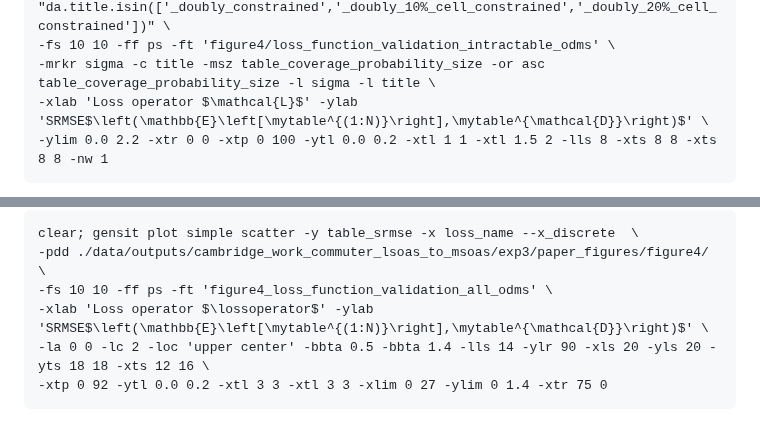
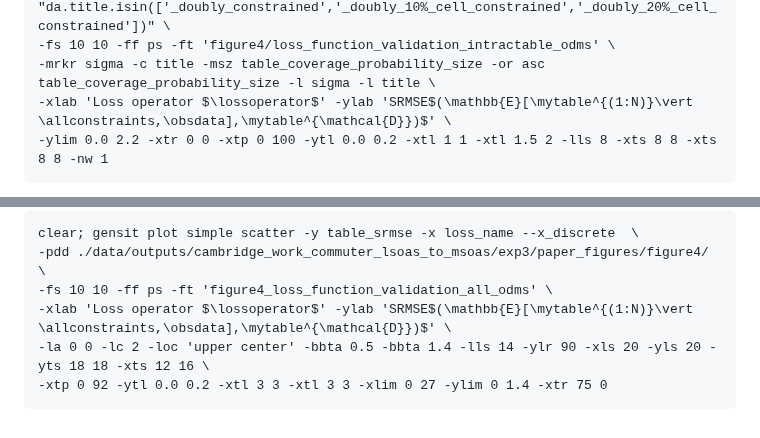
Before and after one commit to YannisZa/GeNSIT, a Markdown page: docs/reproducibility/Cambridge_experiment_reproducibility.md, 2 parts joined by grey strips. Rendered like a GitHub page.

````diff
--- a/docs/reproducibility/Cambridge_experiment_reproducibility.md
+++ b/docs/reproducibility/Cambridge_experiment_reproducibility.md
@@ -251,7 +251,7 @@ clear; gensit plot simple scatter -y table_srmse -x loss_name --x_discrete  \
 -cs "da.title.isin(['_doubly_constrained','_doubly_10%_cell_constrained','_doubly_20%_cell_constrained'])" \
 -fs 10 10 -ff ps -ft 'figure4/loss_function_validation_intractable_odms' \
 -mrkr sigma -c title -msz table_coverage_probability_size -or asc table_coverage_probability_size -l sigma -l title \
--xlab 'Loss operator $\mathcal{L}$' -ylab 'SRMSE$\left(\mathbb{E}\left[\mytable^{(1:N)}\right],\mytable^{\mathcal{D}}\right)$' \
+-xlab 'Loss operator $\lossoperator$' -ylab 'SRMSE$(\mathbb{E}[\mytable^{(1:N)}\vert \allconstraints,\obsdata],\mytable^{\mathcal{D}})$' \
 -ylim 0.0 2.2 -xtr 0 0 -xtp 0 100 -ytl 0.0 0.2 -xtl 1 1 -xtl 1.5 2 -lls 8 -xts 8 8 -xts 8 8 -nw 1
 ```
 
@@ -266,7 +266,7 @@ Load plot data and replot
 clear; gensit plot simple scatter -y table_srmse -x loss_name --x_discrete  \
 -pdd ./data/outputs/cambridge_work_commuter_lsoas_to_msoas/exp3/paper_figures/figure4/ \
 -fs 10 10 -ff ps -ft 'figure4_loss_function_validation_all_odms' \
--xlab 'Loss operator $\lossoperator$' -ylab 'SRMSE$\left(\mathbb{E}\left[\mytable^{(1:N)}\right],\mytable^{\mathcal{D}}\right)$' \
+-xlab 'Loss operator $\lossoperator$' -ylab 'SRMSE$(\mathbb{E}[\mytable^{(1:N)}\vert \allconstraints,\obsdata],\mytable^{\mathcal{D}})$' \
 -la 0 0 -lc 2 -loc 'upper center' -bbta 0.5 -bbta 1.4 -lls 14 -ylr 90 -xls 20 -yls 20 -yts 18 18 -xts 12 16 \
 -xtp 0 92 -ytl 0.0 0.2 -xtl 3 3 -xtl 3 3 -xlim 0 27 -ylim 0 1.4 -xtr 75 0
 ```
````
Also changed, not shown: other parts of docs/reproducibility/Cambridge_experiment_reproducibility.md (+6 -6 lines).
